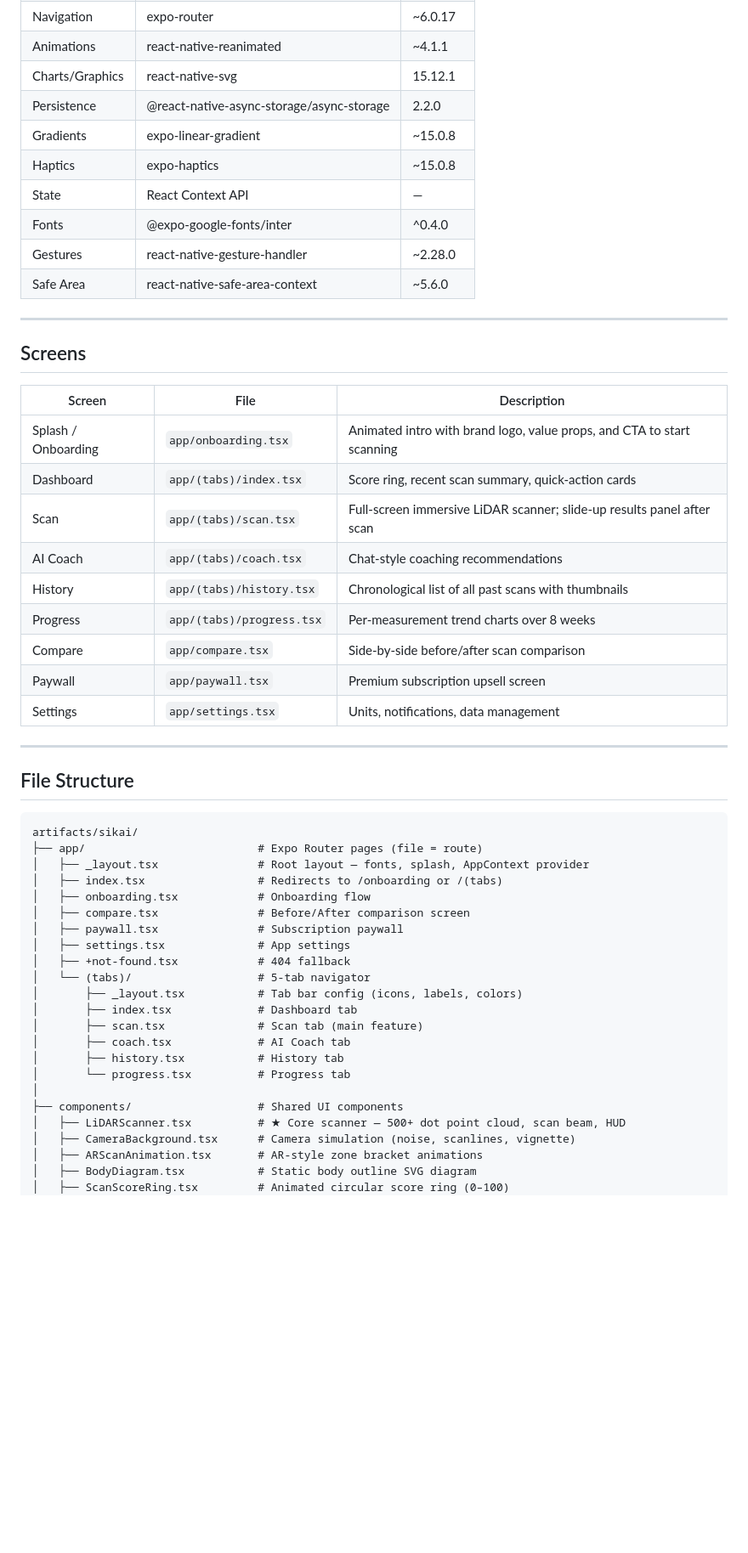
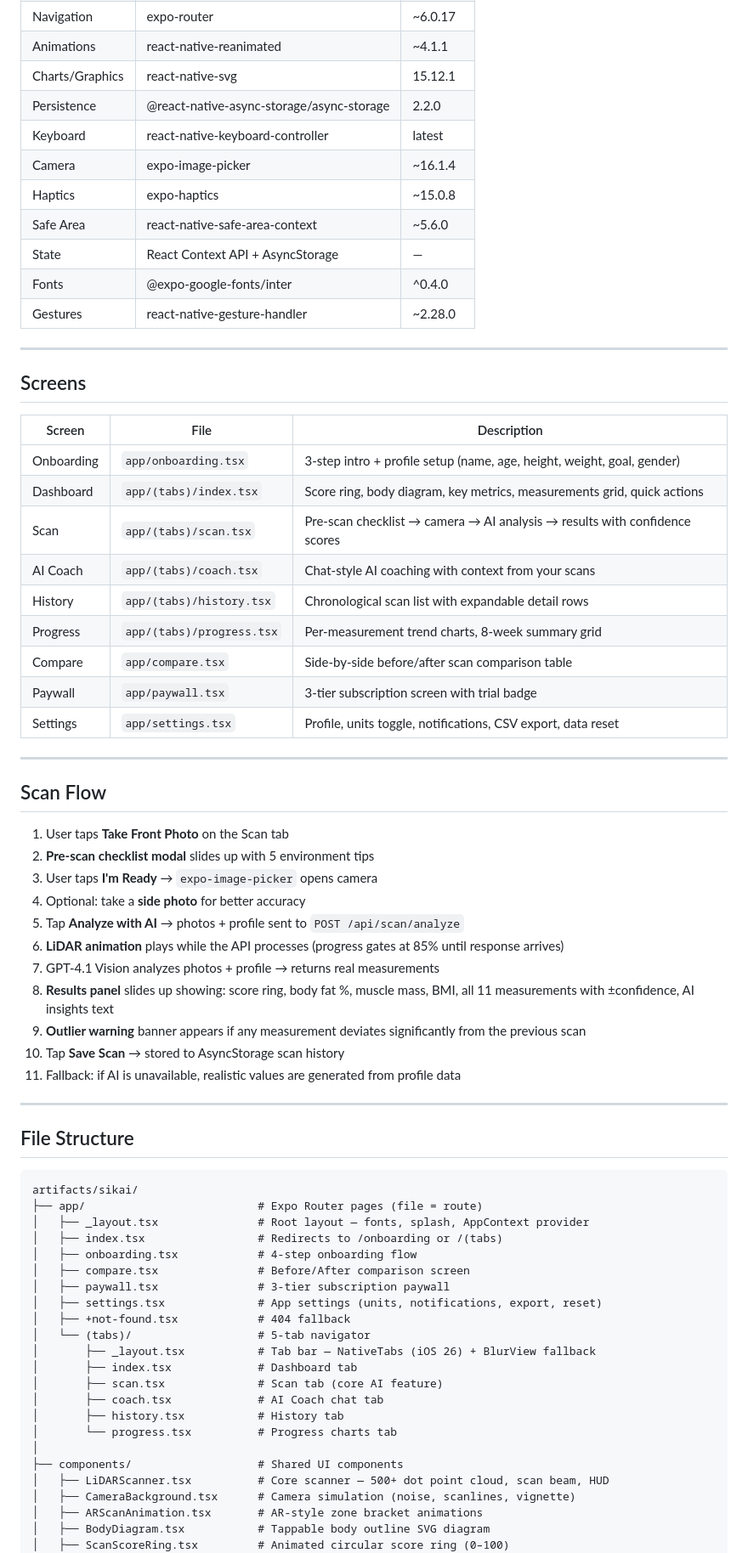
Before and after one commit to Sanjay-995/sik-ai, a Markdown page: artifacts/sikai/README.md, the part around one of its changes. Shown at 85% size. GitHub-like rendering; blank space fills up the shorter version.

Commit message:
docs: update README with AI scan, units, CSV export, confidence scores, outlier detection

```diff
--- a/artifacts/sikai/README.md
+++ b/artifacts/sikai/README.md
@@ -83,12 +98,13 @@ Sik AI is a fully dark-themed iOS fitness application that simulates a LiDAR bod
 | Animations | react-native-reanimated | ~4.1.1 |
 | Charts/Graphics | react-native-svg | 15.12.1 |
 | Persistence | @react-native-async-storage/async-storage | 2.2.0 |
-| Gradients | expo-linear-gradient | ~15.0.8 |
+| Keyboard | react-native-keyboard-controller | latest |
+| Camera | expo-image-picker | ~16.1.4 |
 | Haptics | expo-haptics | ~15.0.8 |
-| State | React Context API | — |
+| Safe Area | react-native-safe-area-context | ~5.6.0 |
+| State | React Context API + AsyncStorage | — |
 | Fonts | @expo-google-fonts/inter | ^0.4.0 |
 | Gestures | react-native-gesture-handler | ~2.28.0 |
-| Safe Area | react-native-safe-area-context | ~5.6.0 |
 
 ---
 
@@ -96,15 +112,31 @@ Sik AI is a fully dark-themed iOS fitness application that simulates a LiDAR bod
 
 | Screen | File | Description |
 |--------|------|-------------|
-| Splash / Onboarding | `app/onboarding.tsx` | Animated intro with brand logo, value props, and CTA to start scanning |
-| Dashboard | `app/(tabs)/index.tsx` | Score ring, recent scan summary, quick-action cards |
-| Scan | `app/(tabs)/scan.tsx` | Full-screen immersive LiDAR scanner; slide-up results panel after scan |
-| AI Coach | `app/(tabs)/coach.tsx` | Chat-style coaching recommendations |
-| History | `app/(tabs)/history.tsx` | Chronological list of all past scans with thumbnails |
-| Progress | `app/(tabs)/progress.tsx` | Per-measurement trend charts over 8 weeks |
-| Compare | `app/compare.tsx` | Side-by-side before/after scan comparison |
-| Paywall | `app/paywall.tsx` | Premium subscription upsell screen |
-| Settings | `app/settings.tsx` | Units, notifications, data management |
+| Onboarding | `app/onboarding.tsx` | 3-step intro + profile setup (name, age, height, weight, goal, gender) |
+| Dashboard | `app/(tabs)/index.tsx` | Score ring, body diagram, key metrics, measurements grid, quick actions |
+| Scan | `app/(tabs)/scan.tsx` | Pre-scan checklist → camera → AI analysis → results with confidence scores |
+| AI Coach | `app/(tabs)/coach.tsx` | Chat-style AI coaching with context from your scans |
+| History | `app/(tabs)/history.tsx` | Chronological scan list with expandable detail rows |
+| Progress | `app/(tabs)/progress.tsx` | Per-measurement trend charts, 8-week summary grid |
+| Compare | `app/compare.tsx` | Side-by-side before/after scan comparison table |
+| Paywall | `app/paywall.tsx` | 3-tier subscription screen with trial badge |
+| Settings | `app/settings.tsx` | Profile, units toggle, notifications, CSV export, data reset |
+
+---
+
+## Scan Flow
+
+1. User taps **Take Front Photo** on the Scan tab
+2. **Pre-scan checklist modal** slides up with 5 environment tips
+3. User taps **I'm Ready** → `expo-image-picker` opens camera
+4. Optional: take a **side photo** for better accuracy
+5. Tap **Analyze with AI** → photos + profile sent to `POST /api/scan/analyze`
+6. **LiDAR animation** plays while the API processes (progress gates at 85% until response arrives)
+7. GPT-4.1 Vision analyzes photos + profile → returns real measurements
+8. **Results panel** slides up showing: score ring, body fat %, muscle mass, BMI, all 11 measurements with ±confidence, AI insights text
+9. **Outlier warning** banner appears if any measurement deviates significantly from the previous scan
+10. Tap **Save Scan** → stored to AsyncStorage scan history
+11. Fallback: if AI is unavailable, realistic values are generated from profile data
 
 ---
 
@@ -115,23 +147,23 @@ artifacts/sikai/
 ├── app/                          # Expo Router pages (file = route)
 │   ├── _layout.tsx               # Root layout — fonts, splash, AppContext provider
 │   ├── index.tsx                 # Redirects to /onboarding or /(tabs)
-│   ├── onboarding.tsx            # Onboarding flow
+│   ├── onboarding.tsx            # 4-step onboarding flow
 │   ├── compare.tsx               # Before/After comparison screen
-│   ├── paywall.tsx               # Subscription paywall
-│   ├── settings.tsx              # App settings
+│   ├── paywall.tsx               # 3-tier subscription paywall
+│   ├── settings.tsx              # App settings (units, notifications, export, reset)
 │   ├── +not-found.tsx            # 404 fallback
 │   └── (tabs)/                   # 5-tab navigator
-│       ├── _layout.tsx           # Tab bar config (icons, labels, colors)
+│       ├── _layout.tsx           # Tab bar — NativeTabs (iOS 26) + BlurView fallback
 │       ├── index.tsx             # Dashboard tab
-│       ├── scan.tsx              # Scan tab (main feature)
-│       ├── coach.tsx             # AI Coach tab
+│       ├── scan.tsx              # Scan tab (core AI feature)
+│       ├── coach.tsx             # AI Coach chat tab
 │       ├── history.tsx           # History tab
-│       └── progress.tsx          # Progress tab
+│       └── progress.tsx          # Progress charts tab
 │
 ├── components/                   # Shared UI components
-│   ├── LiDARScanner.tsx          # ★ Core scanner — 500+ dot point cloud, scan beam, HUD
+│   ├── LiDARScanner.tsx          # Core scanner — 500+ dot point cloud, scan beam, HUD
 │   ├── CameraBackground.tsx      # Camera simulation (noise, scanlines, vignette)
 │   ├── ARScanAnimation.tsx       # AR-style zone bracket animations
-│   ├── BodyDiagram.tsx           # Static body outline SVG diagram
+│   ├── BodyDiagram.tsx           # Tappable body outline SVG diagram
 │   ├── ScanScoreRing.tsx         # Animated circular score ring (0–100)
 │   ├── ProgressChart.tsx         # SVG area/line chart for measurement trends
```
Also changed, not shown: other parts of artifacts/sikai/README.md (+165 -132 lines).
